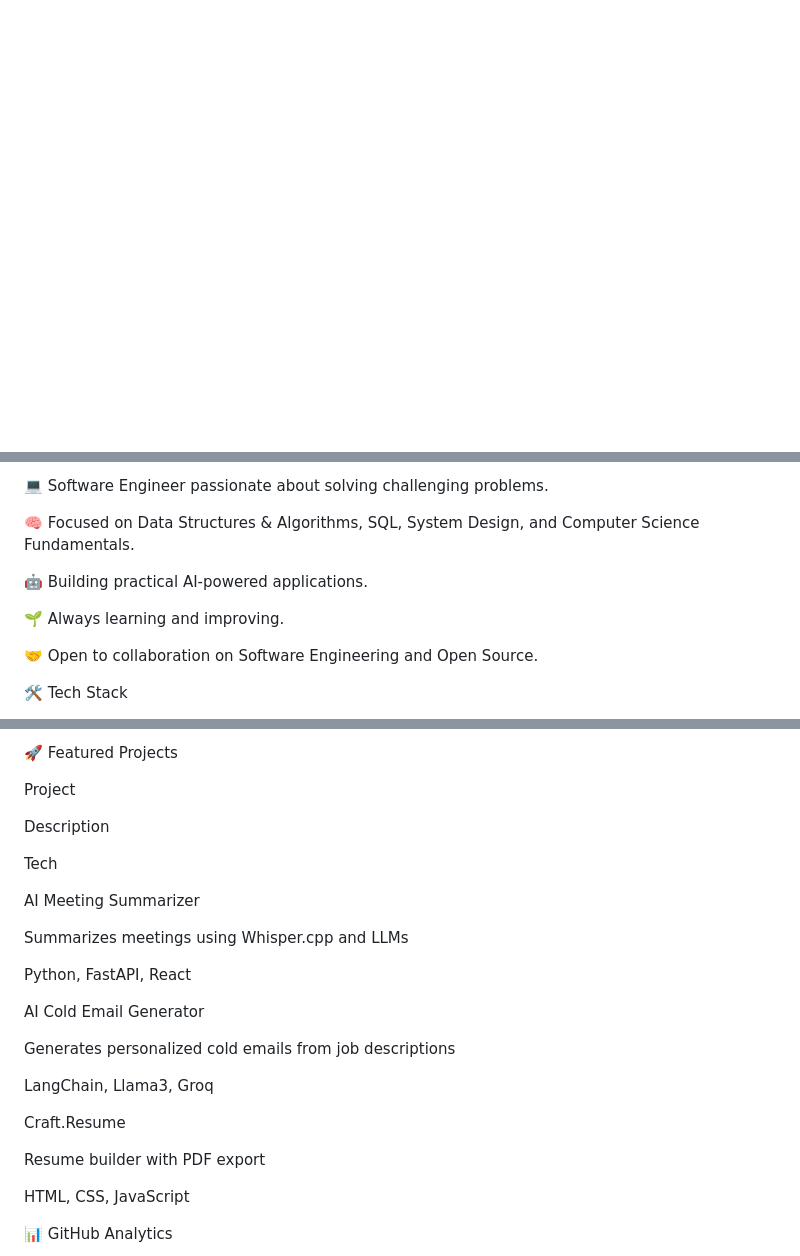
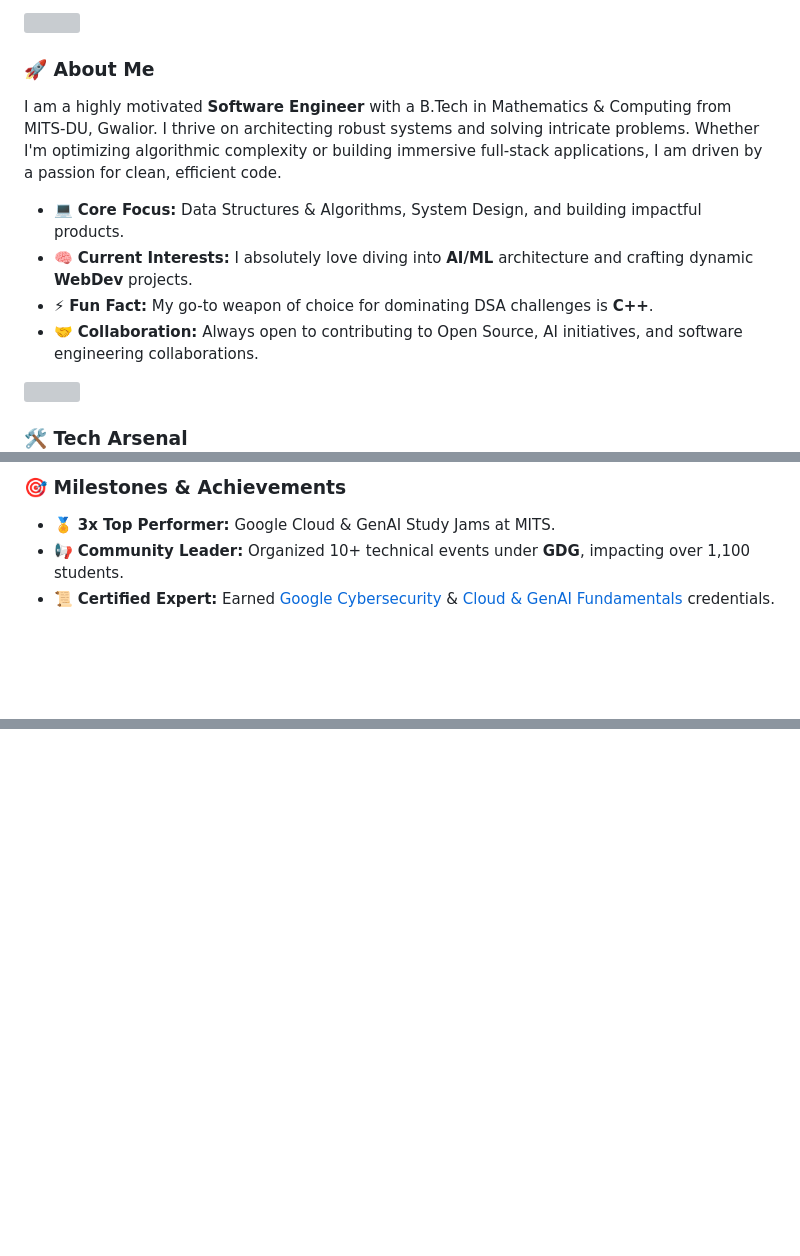
Before and after one commit to mesumittiwari/mesumittiwari, a Markdown page: README.md, 3 parts joined by grey strips. GitHub-like rendering; blank space fills up the shorter version; grey boxes are pictures that could not be loaded.

Commit message:
Revise README for improved clarity and presentation
Updated the README to enhance personal branding and project descriptions.

```diff
--- a/README.md
+++ b/README.md
@@ -21 +39,16 @@
 
+<img src="https://user-images.githubusercontent.com/73097560/115834477-dbab4500-a447-11eb-908a-139a6edaec5c.gif" width="100%">
+
+### 🚀 About Me
+
+I am a highly motivated **Software Engineer** with a B.Tech in Mathematics & Computing from MITS-DU, Gwalior. I thrive on architecting robust systems and solving intricate problems. Whether I'm optimizing algorithmic complexity or building immersive full-stack applications, I am driven by a passion for clean, efficient code.
+
+- 💻 **Core Focus:** Data Structures & Algorithms, System Design, and building impactful products.
+- 🧠 **Current Interests:** I absolutely love diving into **AI/ML** architecture and crafting dynamic **WebDev** projects.
+- ⚡ **Fun Fact:** My go-to weapon of choice for dominating DSA challenges is **C++**.
+- 🤝 **Collaboration:** Always open to contributing to Open Source, AI initiatives, and software engineering collaborations.
+
+<img src="https://user-images.githubusercontent.com/73097560/115834477-dbab4500-a447-11eb-908a-139a6edaec5c.gif" width="100%">
+
+### 🛠️ Tech Arsenal
+
@@ -25,14 +97,10 @@
 
-💻 Software Engineer passionate about solving challenging problems.
+### 🎯 Milestones & Achievements
 
-🧠 Focused on Data Structures & Algorithms, SQL, System Design, and Computer Science Fundamentals.
+- 🏅 **3x Top Performer:** Google Cloud & GenAI Study Jams at MITS.
+- 📢 **Community Leader:** Organized 10+ technical events under **GDG**, impacting over 1,100 students.
+- 📜 **Certified Expert:** Earned [Google Cybersecurity](https://drive.google.com/file/d/1LcKG6tHkCRgsds8lAA4rolmAdRv_4h0v/view?usp=sharing) & [Cloud & GenAI Fundamentals](https://www.cloudskillsboost.google/public_profiles/160c2ad9-b296-4f48-863d-09c4371c0bee) credentials.
 
-🤖 Building practical AI-powered applications.
-
-🌱 Always learning and improving.
-
-🤝 Open to collaboration on Software Engineering and Open Source.
-
-🛠️ Tech Stack
+<br>
 
 <div align="center">
@@ -56,30 +108 @@ LangChain • Gemini API • Hugging Face • Whisper.cpp
 </div>
-
-🚀 Featured Projects
-
-Project
-
-Description
-
-Tech
-
-AI Meeting Summarizer
-
-Summarizes meetings using Whisper.cpp and LLMs
-
-Python, FastAPI, React
-
-AI Cold Email Generator
-
-Generates personalized cold emails from job descriptions
-
-LangChain, Llama3, Groq
-
-Craft.Resume
-
-Resume builder with PDF export
-
-HTML, CSS, JavaScript
-
-📊 GitHub Analytics
-
```
Also changed, not shown: other parts of README.md (+73 -95 lines).
